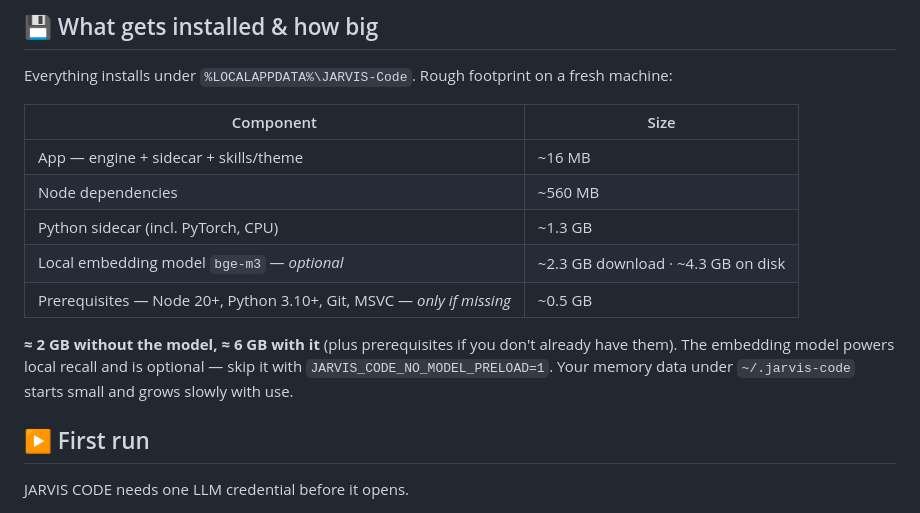
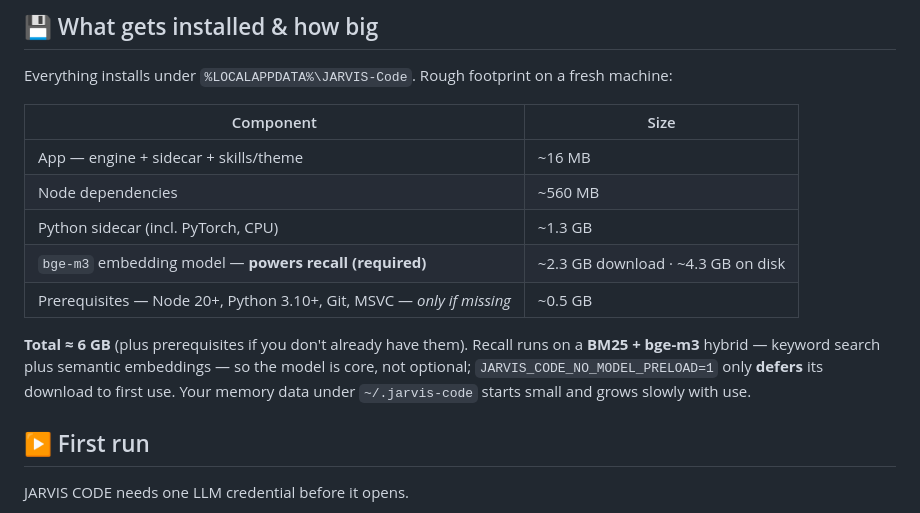
Before and after one commit to jarvis-llm-codec/jarvis-code, a Markdown page: README.md, the part around the change. GitHub-like rendering.

Commit message:
docs: bge-m3 is required (recall), not optional; note BM25+bge-m3 hybrid

```diff
--- a/README.md
+++ b/README.md
@@ -84,10 +84,10 @@ Everything installs under `%LOCALAPPDATA%\JARVIS-Code`. Rough footprint on a fre
 | App — engine + sidecar + skills/theme | ~16 MB |
 | Node dependencies | ~560 MB |
 | Python sidecar (incl. PyTorch, CPU) | ~1.3 GB |
-| Local embedding model `bge-m3` — *optional* | ~2.3 GB download · ~4.3 GB on disk |
+| `bge-m3` embedding model — **powers recall (required)** | ~2.3 GB download · ~4.3 GB on disk |
 | Prerequisites — Node 20+, Python 3.10+, Git, MSVC — *only if missing* | ~0.5 GB |
 
-**≈ 2 GB without the model, ≈ 6 GB with it** (plus prerequisites if you don't already have them). The embedding model powers local recall and is optional — skip it with `JARVIS_CODE_NO_MODEL_PRELOAD=1`. Your memory data under `~/.jarvis-code` starts small and grows slowly with use.
+**Total ≈ 6 GB** (plus prerequisites if you don't already have them). Recall runs on a **BM25 + bge-m3** hybrid — keyword search plus semantic embeddings — so the model is core, not optional; `JARVIS_CODE_NO_MODEL_PRELOAD=1` only **defers** its download to first use. Your memory data under `~/.jarvis-code` starts small and grows slowly with use.
 
 ## ▶️ First run
 
```
Also changed, not shown: docs/ko/quickstart.md (+2 -2 lines), docs/quickstart.md (+2 -2 lines).
